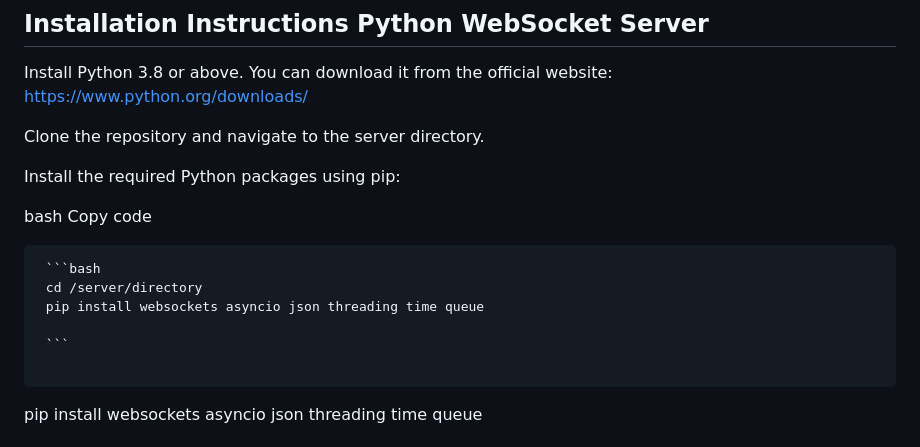
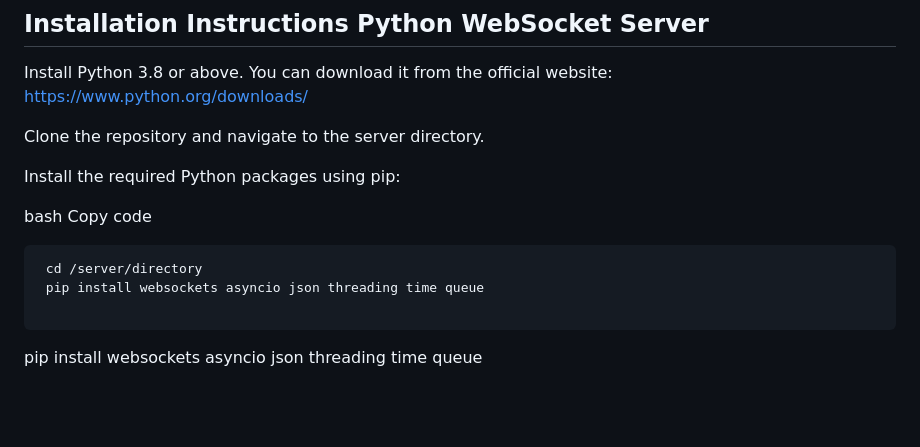
Before and after one commit to Niknymusing/audiosync-player, a Markdown page: README.md, the part around the change. GitHub-like rendering; blank space fills up the shorter version.

````diff
--- a/README.md
+++ b/README.md
@@ -19,11 +19,8 @@ bash
 Copy code
 
  <pre>
- ```bash
  cd /server/directory
  pip install websockets asyncio json threading time queue
-
- ```
  </pre>
 
 pip install websockets asyncio json threading time queue
````
